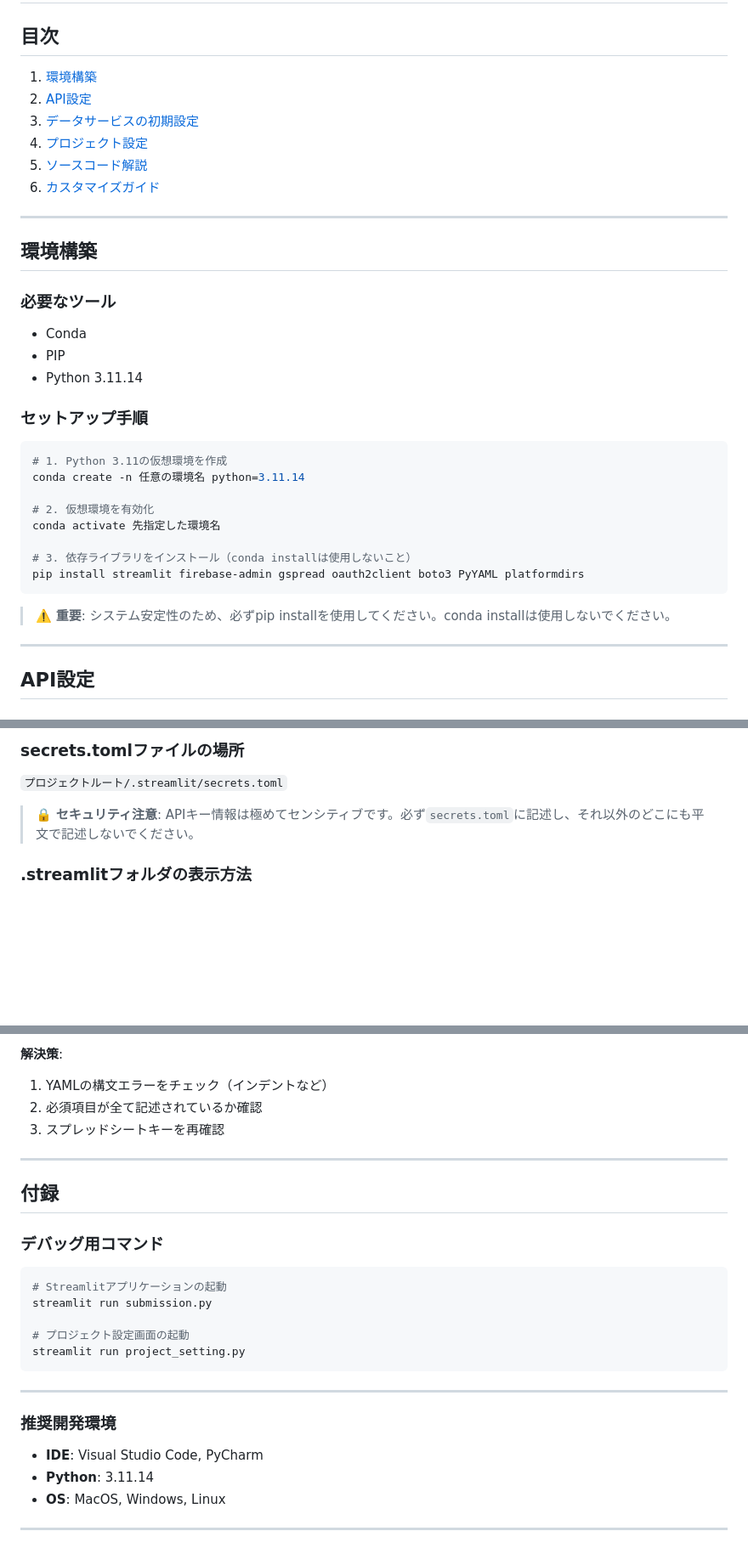
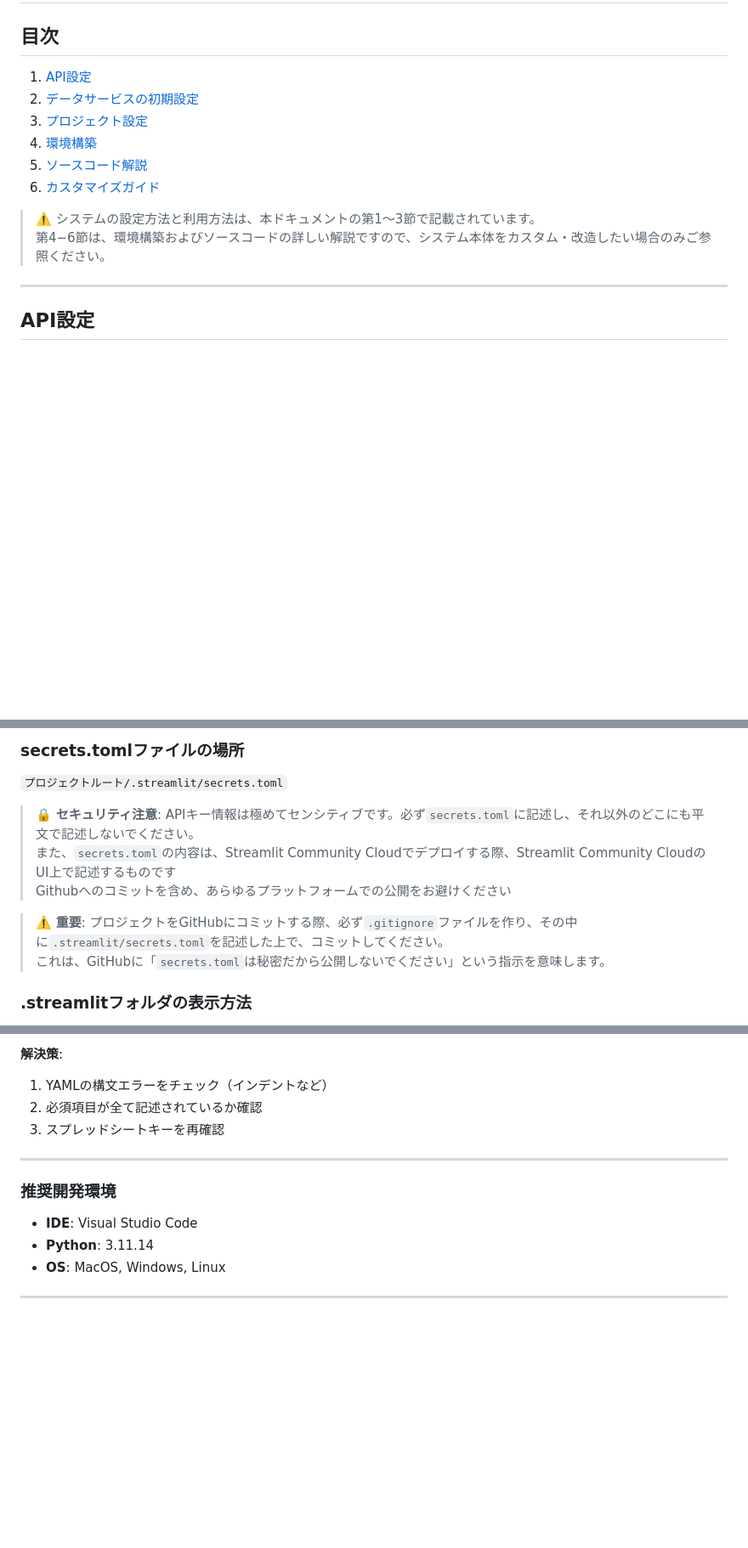
Before and after one commit to shinonome-MiDUki/Shell_Arc, a Markdown page: README.md, 3 parts joined by grey strips. Shown at 85% size. Rendered like a GitHub page; blank space fills up the shorter version.

Commit message:
readmeを更新

````diff
--- a/README.md
+++ b/README.md
@@ -1,35 +1,14 @@
 # Shell Arc - プロジェクト管理プラットフォーム - 技術ドキュメント
 
 ## 目次
-1. [環境構築](#環境構築)
-2. [API設定](#api設定)
-3. [データサービスの初期設定](#データサービスの初期設定)
-4. [プロジェクト設定](#プロジェクト設定)
+1. [API設定](#api設定)
+2. [データサービスの初期設定](#データサービスの初期設定)
+3. [プロジェクト設定](#プロジェクト設定)
+4. [環境構築](#環境構築)
 5. [ソースコード解説](#ソースコード解説)
 6. [カスタマイズガイド](#カスタマイズガイド)
-
----
-
-## 環境構築
-
-### 必要なツール
-- Conda
-- PIP
-- Python 3.11.14
-
-### セットアップ手順
-```bash
-# 1. Python 3.11の仮想環境を作成
-conda create -n 任意の環境名 python=3.11.14
-
-# 2. 仮想環境を有効化
-conda activate 先指定した環境名
-
-# 3. 依存ライブラリをインストール（conda installは使用しないこと）
-pip install streamlit firebase-admin gspread oauth2client boto3 PyYAML platformdirs
-```
-
-> ⚠️ **重要**: システム安定性のため、必ずpip installを使用してください。conda installは使用しないでください。
+> ⚠️ システムの設定方法と利用方法は、本ドキュメントの第1〜3節で記載されています。\
+> 第4−6節は、環境構築およびソースコードの詳しい解説ですので、システム本体をカスタム・改造したい場合のみご参照ください。
 
 ---
 
@@ -45,7 +24,12 @@ pip install streamlit firebase-admin gspread oauth2client boto3 PyYAML platformd
 ### secrets.tomlファイルの場所
 `プロジェクトルート/.streamlit/secrets.toml`
 
-> 🔒 **セキュリティ注意**: APIキー情報は極めてセンシティブです。必ず`secrets.toml`に記述し、それ以外のどこにも平文で記述しないでください。
+> 🔒 **セキュリティ注意**: APIキー情報は極めてセンシティブです。必ず`secrets.toml`に記述し、それ以外のどこにも平文で記述しないでください。\
+> また、`secrets.toml`の内容は、Streamlit Community Cloudでデプロイする際、Streamlit Community CloudのUI上で記述するものです\
+> Githubへのコミットを含め、あらゆるプラットフォームでの公開をお避けください
+
+> ⚠️ **重要**: プロジェクトをGitHubにコミットする際、必ず`.gitignore`ファイルを作り、その中に`.streamlit/secrets.toml`を記述した上で、コミットしてください。\
+> これは、GitHubに「`secrets.toml`は秘密だから公開しないでください」という指示を意味します。
 
 ### .streamlitフォルダの表示方法
 - **MacOS**: `Command` + `Shift` + `.`
@@ -586,22 +611,9 @@ loadGS.load_spreadsheet(
 
 ---
 
-## 付録
-
-### デバッグ用コマンド
-```bash
-# Streamlitアプリケーションの起動
-streamlit run submission.py
-
-# プロジェクト設定画面の起動
-streamlit run project_setting.py
-```
-
----
-
 ### 推奨開発環境
 
-- **IDE**: Visual Studio Code, PyCharm
+- **IDE**: Visual Studio Code
 - **Python**: 3.11.14
 - **OS**: MacOS, Windows, Linux
 
````
Also changed, not shown: other parts of README.md (+44 -3 lines).
